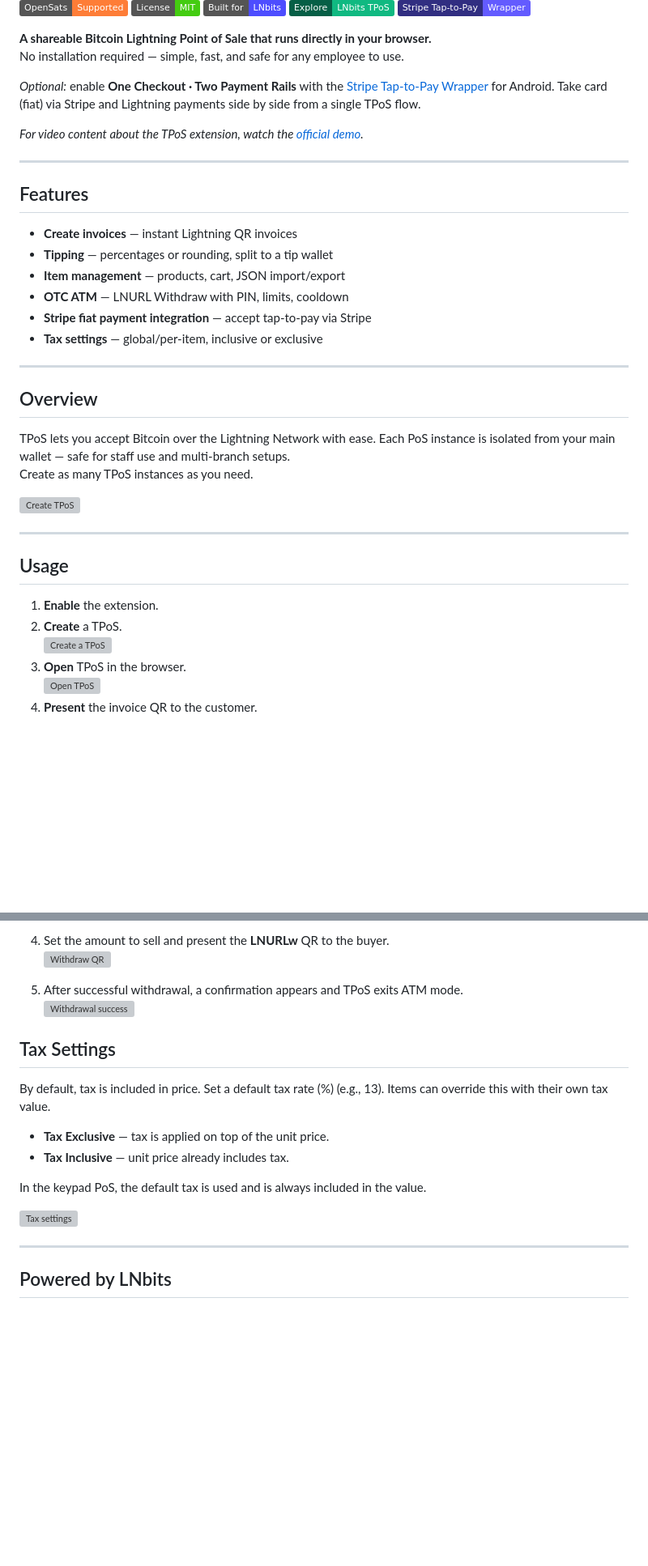
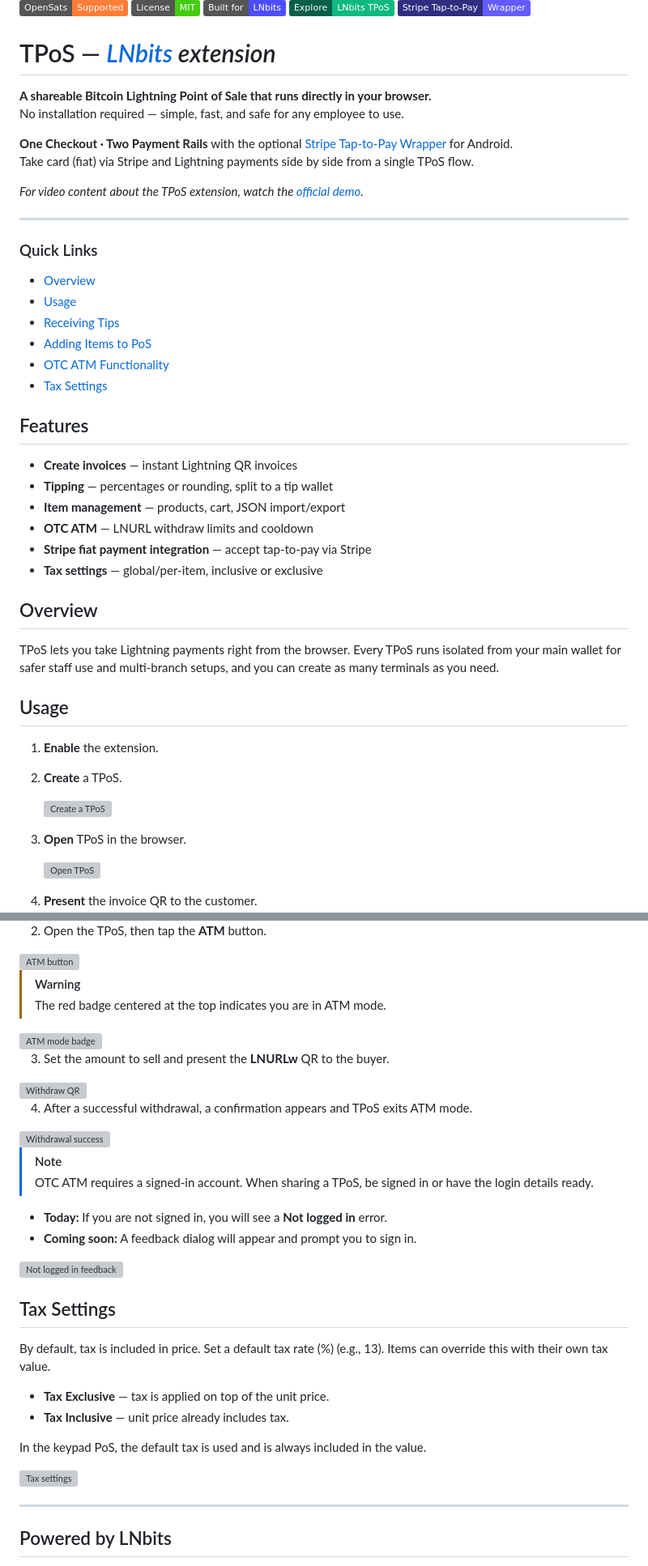
Before and after one commit to lnbits/tpos, a Markdown page: README.md, 2 parts joined by grey strips. Shown: that part at 81% size. Rendered like a GitHub page; badges without logos; blank space fills up the shorter version; grey boxes are pictures that could not be loaded.

Commit message:
Update README.md
- edited ATM PIN change
- added header logo

```diff
--- a/README.md
+++ b/README.md
@@ -6,10 +11,12 @@
 [![Explore LNbits TPoS](https://img.shields.io/badge/Explore-LNbits%20TPoS-10B981?logo=puzzle-piece&logoColor=white&labelColor=065F46)](https://extensions.lnbits.com/tpos/)
 [![Stripe Tap-to-Pay Wrapper](https://img.shields.io/badge/Stripe%20Tap--to--Pay-Wrapper-635BFF?logo=stripe&logoColor=white&labelColor=312E81)](https://github.com/lnbits/TPoS-Stripe-Tap-to-Pay-Wrapper)
 
+# TPoS — _[LNbits](https://lnbits.com) extension_
+
 **A shareable Bitcoin Lightning Point of Sale that runs directly in your browser.**
 No installation required — simple, fast, and safe for any employee to use.
 
-_Optional:_ enable **One Checkout · Two Payment Rails** with the
+**One Checkout · Two Payment Rails** with the optional
 [Stripe Tap-to-Pay Wrapper](https://github.com/lnbits/TPoS-Stripe-Tap-to-Pay-Wrapper) for Android.
 Take card (fiat) via Stripe and Lightning payments side by side from a single TPoS flow.
 
@@ -17,27 +24,34 @@ _For video content about the TPoS extension, watch the [official demo](https://w
 
 ---
 
+### Quick Links
+
+- [Overview](#overview)
+- [Usage](#usage)
+- [Receiving Tips](#receiving-tips)
+- [Adding Items to PoS](#adding-items-to-pos)
+- [OTC ATM Functionality](#otc-atm-functionality)
+- [Tax Settings](#tax-settings)
+
+
+
 ## Features
 
 - **Create invoices** — instant Lightning QR invoices
 - **Tipping** — percentages or rounding, split to a tip wallet
 - **Item management** — products, cart, JSON import/export
-- **OTC ATM** — LNURL Withdraw with PIN, limits, cooldown
+- **OTC ATM** — LNURL withdraw limits and cooldown
 - **Stripe fiat payment integration** — accept tap-to-pay via Stripe
 - **Tax settings** — global/per-item, inclusive or exclusive
 
----
+
 
 ## Overview
 
-TPoS lets you accept Bitcoin over the Lightning Network with ease. Each PoS instance is isolated from your main wallet — safe for staff use and multi-branch setups.
-Create as many TPoS instances as you need.
-
-![Create TPoS](https://github.com/user-attachments/assets/68b875c8-95fd-45eb-acf4-3ad5a7af3cd7)
-
----
+TPoS lets you take Lightning payments right from the browser. Every TPoS runs isolated from your main wallet for safer staff use and multi-branch setups, and you can create as many terminals as you need.
 
 ## Usage
 
 1. **Enable** the extension.
+
 2. **Create** a TPoS.
@@ -134,9 +164,29 @@ Click **Pay** to show the invoice for the customer. To use the regular keypad TP
 
-4. Set the amount to sell and present the **LNURLw** QR to the buyer.
-   ![Withdraw QR](https://github.com/user-attachments/assets/806fc6e6-9a75-4462-a3cc-382ce88ff1a6)
+2. Open the TPoS, then tap the **ATM** button.
 
-5. After successful withdrawal, a confirmation appears and TPoS exits ATM mode.
-   ![Withdrawal success](https://github.com/user-attachments/assets/8eee3198-061a-419f-99a2-f954a88ff845)
+<img src="https://github.com/user-attachments/assets/d016e798-38f2-4e79-99fb-c0b91b8ae1dd" alt="ATM button" width="520">
+
+> [!WARNING]
+> The red badge centered at the top indicates you are in ATM mode.
+
+<img src="https://github.com/user-attachments/assets/6c230768-e8ce-4839-a369-ee21f1d3f418" alt="ATM mode badge" width="520">
+
+3. Set the amount to sell and present the **LNURLw** QR to the buyer.
+
+<img src="https://github.com/user-attachments/assets/806fc6e6-9a75-4462-a3cc-382ce88ff1a6" alt="Withdraw QR" width="720">
+
+4. After a successful withdrawal, a confirmation appears and TPoS exits ATM mode.
+
+<img src="https://github.com/user-attachments/assets/8eee3198-061a-419f-99a2-f954a88ff845" alt="Withdrawal success" width="720">
+
+> [!NOTE]
+> OTC ATM requires a signed-in account. When sharing a TPoS, be signed in or have the login details ready.
+
+* **Today:** If you are not signed in, you will see a **Not logged in** error.
+* **Coming soon:** A feedback dialog will appear and prompt you to sign in.
+
+<img src="https://github.com/user-attachments/assets/b7e29f99-de21-474f-bf57-e0170cec15e9" alt="Not logged in feedback" width="520">
+
 
 
 ## Tax Settings
```
Also changed, not shown: other parts of README.md (+69 -48 lines).
